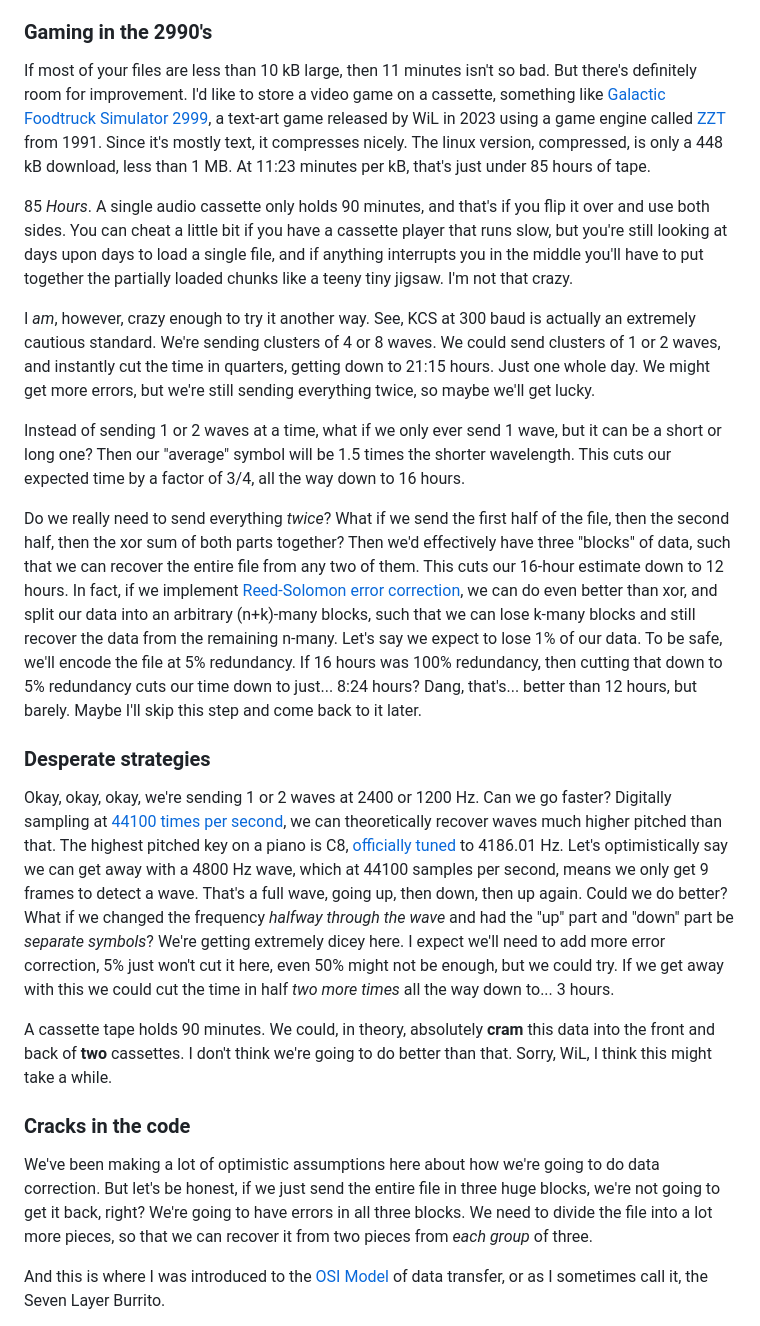
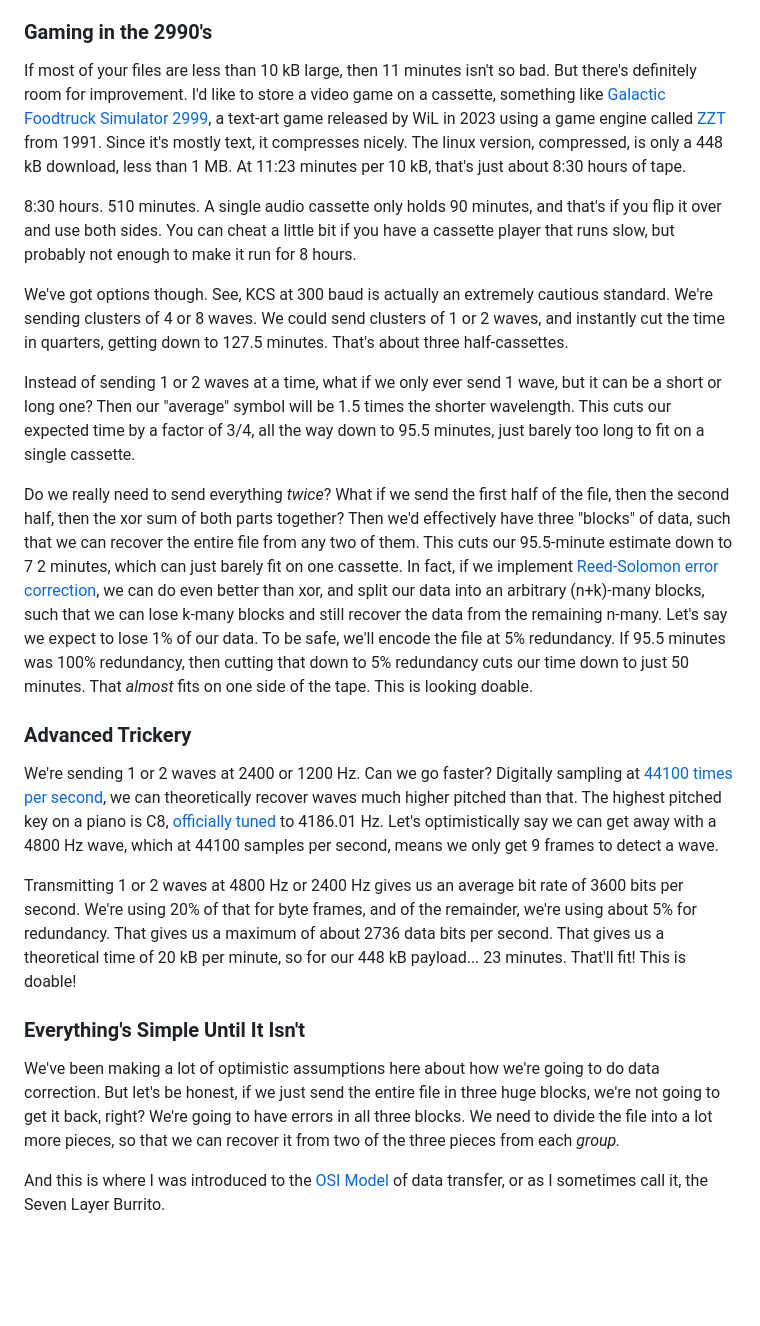
Before and after one commit to nycki93/cassette-modem, a Markdown page: README.md, the part around the change. Drawn GitHub-style; blank space fills up the shorter version.

Commit message:
big fix to design notes; math was off by a factor of ten.

```diff
--- a/README.md
+++ b/README.md
@@ -41,25 +41,25 @@ Just because you can find your place again doesn't mean you'll never lose it in
 
 ### Gaming in the 2990's
 
-If most of your files are less than 10 kB large, then 11 minutes isn't so bad. But there's definitely room for improvement. I'd like to store a video game on a cassette, something like [Galactic Foodtruck Simulator 2999](https://stale-meme.itch.io/gfs), a text-art game released by WiL in 2023 using a game engine called [ZZT](https://en.wikipedia.org/wiki/ZZT) from 1991. Since it's mostly text, it compresses nicely. The linux version, compressed, is only a 448 kB download, less than 1 MB. At 11:23 minutes per kB, that's just under 85 hours of tape.
+If most of your files are less than 10 kB large, then 11 minutes isn't so bad. But there's definitely room for improvement. I'd like to store a video game on a cassette, something like [Galactic Foodtruck Simulator 2999](https://stale-meme.itch.io/gfs), a text-art game released by WiL in 2023 using a game engine called [ZZT](https://en.wikipedia.org/wiki/ZZT) from 1991. Since it's mostly text, it compresses nicely. The linux version, compressed, is only a 448 kB download, less than 1 MB. At 11:23 minutes per 10 kB, that's just about 8:30 hours of tape.
 
-85 *Hours*. A single audio cassette only holds 90 minutes, and that's if you flip it over and use both sides. You can cheat a little bit if you have a cassette player that runs slow, but you're still looking at days upon days to load a single file, and if anything interrupts you in the middle you'll have to put together the partially loaded chunks like a teeny tiny jigsaw. I'm not that crazy.
+8:30 hours. 510 minutes. A single audio cassette only holds 90 minutes, and that's if you flip it over and use both sides. You can cheat a little bit if you have a cassette player that runs slow, but probably not enough to make it run for 8 hours.
 
-I *am*, however, crazy enough to try it another way. See, KCS at 300 baud is actually an extremely cautious standard. We're sending clusters of 4 or 8 waves. We could send clusters of 1 or 2 waves, and instantly cut the time in quarters, getting down to 21:15 hours. Just one whole day. We might get more errors, but we're still sending everything twice, so maybe we'll get lucky.
+We've got options though. See, KCS at 300 baud is actually an extremely cautious standard. We're sending clusters of 4 or 8 waves. We could send clusters of 1 or 2 waves, and instantly cut the time in quarters, getting down to 127.5 minutes. That's about three half-cassettes.
 
-Instead of sending 1 or 2 waves at a time, what if we only ever send 1 wave, but it can be a short or long one? Then our "average" symbol will be 1.5 times the shorter wavelength. This cuts our expected time by a factor of 3/4, all the way down to 16 hours.
+Instead of sending 1 or 2 waves at a time, what if we only ever send 1 wave, but it can be a short or long one? Then our "average" symbol will be 1.5 times the shorter wavelength. This cuts our expected time by a factor of 3/4, all the way down to 95.5 minutes, just barely too long to fit on a single cassette.
 
-Do we really need to send everything _twice_? What if we send the first half of the file, then the second half, then the xor sum of both parts together? Then we'd effectively have three "blocks" of data, such that we can recover the entire file from any two of them. This cuts our 16-hour estimate down to 12 hours. In fact, if we implement [Reed-Solomon error correction](https://en.wikipedia.org/wiki/Reed%E2%80%93Solomon_error_correction), we can do even better than xor, and split our data into an arbitrary (n+k)-many blocks, such that we can lose k-many blocks and still recover the data from the remaining n-many. Let's say we expect to lose 1% of our data. To be safe, we'll encode the file at 5% redundancy. If 16 hours was 100% redundancy, then cutting that down to 5% redundancy cuts our time down to just... 8:24 hours? Dang, that's... better than 12 hours, but barely. Maybe I'll skip this step and come back to it later.
+Do we really need to send everything _twice_? What if we send the first half of the file, then the second half, then the xor sum of both parts together? Then we'd effectively have three "blocks" of data, such that we can recover the entire file from any two of them. This cuts our 95.5-minute estimate down to 7 2 minutes, which can just barely fit on one cassette. In fact, if we implement [Reed-Solomon error correction](https://en.wikipedia.org/wiki/Reed%E2%80%93Solomon_error_correction), we can do even better than xor, and split our data into an arbitrary (n+k)-many blocks, such that we can lose k-many blocks and still recover the data from the remaining n-many. Let's say we expect to lose 1% of our data. To be safe, we'll encode the file at 5% redundancy. If 95.5 minutes was 100% redundancy, then cutting that down to 5% redundancy cuts our time down to just 50 minutes. That _almost_ fits on one side of the tape. This is looking doable.
 
-### Desperate strategies
+### Advanced Trickery
 
-Okay, okay, okay, we're sending 1 or 2 waves at 2400 or 1200 Hz. Can we go faster? Digitally sampling at [44100 times per second](https://en.wikipedia.org/wiki/44,100_Hz), we can theoretically recover waves much higher pitched than that. The highest pitched key on a piano is C8, [officially tuned](https://en.wikipedia.org/wiki/Piano_key_frequencies) to 4186.01 Hz. Let's optimistically say we can get away with a 4800 Hz wave, which at 44100 samples per second, means we only get 9 frames to detect a wave. That's a full wave, going up, then down, then up again. Could we do better? What if we changed the frequency _halfway through the wave_ and had the "up" part and "down" part be _separate symbols_? We're getting extremely dicey here. I expect we'll need to add more error correction, 5% just won't cut it here, even 50% might not be enough, but we could try. If we get away with this we could cut the time in half _two more times_ all the way down to... 3 hours.
+We're sending 1 or 2 waves at 2400 or 1200 Hz. Can we go faster? Digitally sampling at [44100 times per second](https://en.wikipedia.org/wiki/44,100_Hz), we can theoretically recover waves much higher pitched than that. The highest pitched key on a piano is C8, [officially tuned](https://en.wikipedia.org/wiki/Piano_key_frequencies) to 4186.01 Hz. Let's optimistically say we can get away with a 4800 Hz wave, which at 44100 samples per second, means we only get 9 frames to detect a wave.
 
-A cassette tape holds 90 minutes. We could, in theory, absolutely __cram__ this data into the front and back of __two__ cassettes. I don't think we're going to do better than that. Sorry, WiL, I think this might take a while.
+Transmitting 1 or 2 waves at 4800 Hz or 2400 Hz gives us an average bit rate of 3600 bits per second. We're using 20% of that for byte frames, and of the remainder, we're using about 5% for redundancy. That gives us a maximum of about 2736 data bits per second. That gives us a theoretical time of 20 kB per minute, so for our 448 kB payload... 23 minutes. That'll fit! This is doable!
 
-### Cracks in the code
+### Everything's Simple Until It Isn't
 
-We've been making a lot of optimistic assumptions here about how we're going to do data correction. But let's be honest, if we just send the entire file in three huge blocks, we're not going to get it back, right? We're going to have errors in all three blocks. We need to divide the file into a lot more pieces, so that we can recover it from two pieces from _each group_ of three.
+We've been making a lot of optimistic assumptions here about how we're going to do data correction. But let's be honest, if we just send the entire file in three huge blocks, we're not going to get it back, right? We're going to have errors in all three blocks. We need to divide the file into a lot more pieces, so that we can recover it from two of the three pieces from each _group._
 
 And this is where I was introduced to the [OSI Model](https://en.wikipedia.org/wiki/OSI_model) of data transfer, or as I sometimes call it, the Seven Layer Burrito.
 
```
